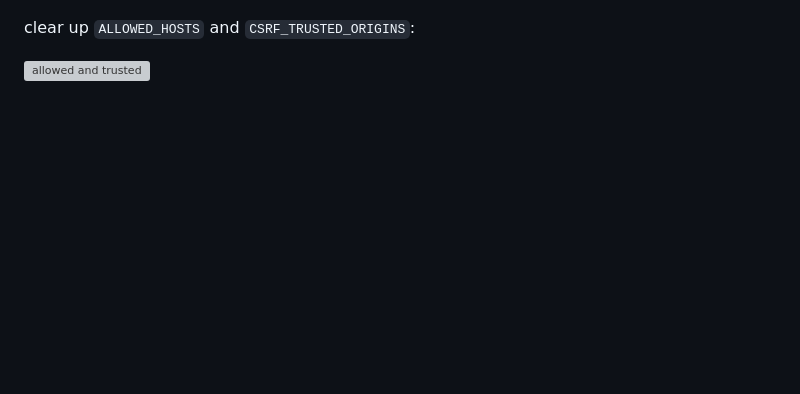
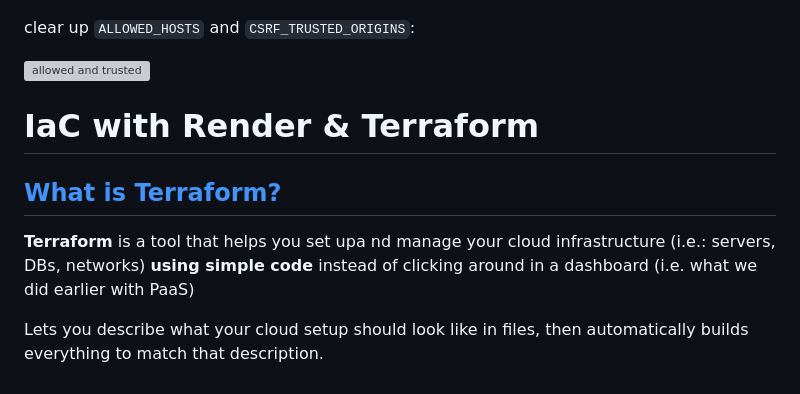
Before and after one commit to ProsperousHeart/django-for-devops, a Markdown page: README.md, the part around the change. GitHub-like rendering; blank space fills up the shorter version; grey boxes are pictures that could not be loaded.

Commit message:
what is terraform

```diff
--- a/README.md
+++ b/README.md
@@ -890,3 +890,12 @@ clear up ENV file:
 clear up `ALLOWED_HOSTS` and `CSRF_TRUSTED_ORIGINS`:
 
 ![allowed and trusted](/IMGs/section-06/6-clean-up-allowed-hosts-csrf.png)
+
+
+# IaC with Render & Terraform
+
+## [What is Terraform?](https://www.udemy.com/course/python-django-for-devops-terraform-render-docker-cicd/learn/lecture/49343125#overview)
+
+**Terraform** is a tool that helps you set upa nd manage your cloud infrastructure (i.e.: servers, DBs, networks) **using simple code** instead of clicking around in a dashboard (i.e. what we did earlier with PaaS)
+
+Lets you describe what your cloud setup should look like in files, then automatically builds everything to match that description.
```
